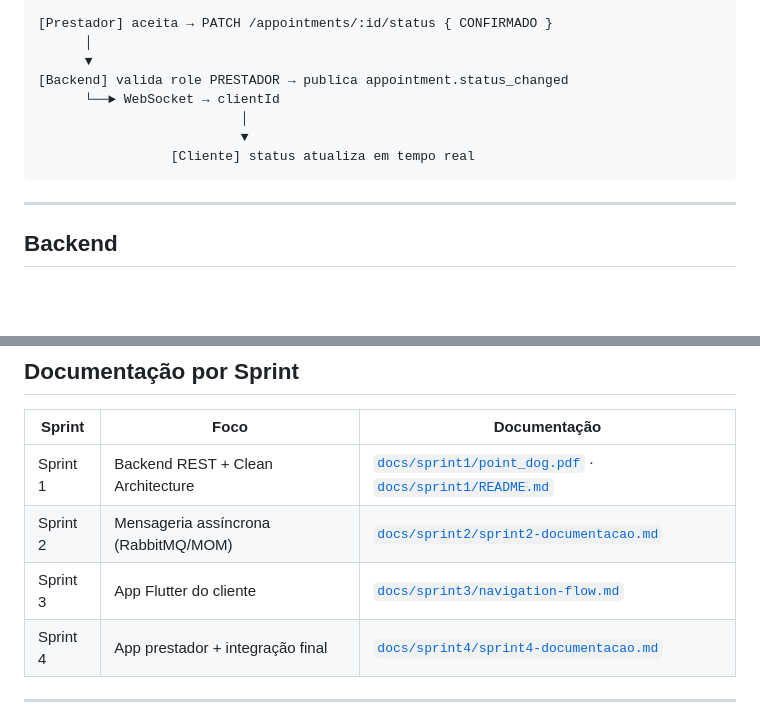
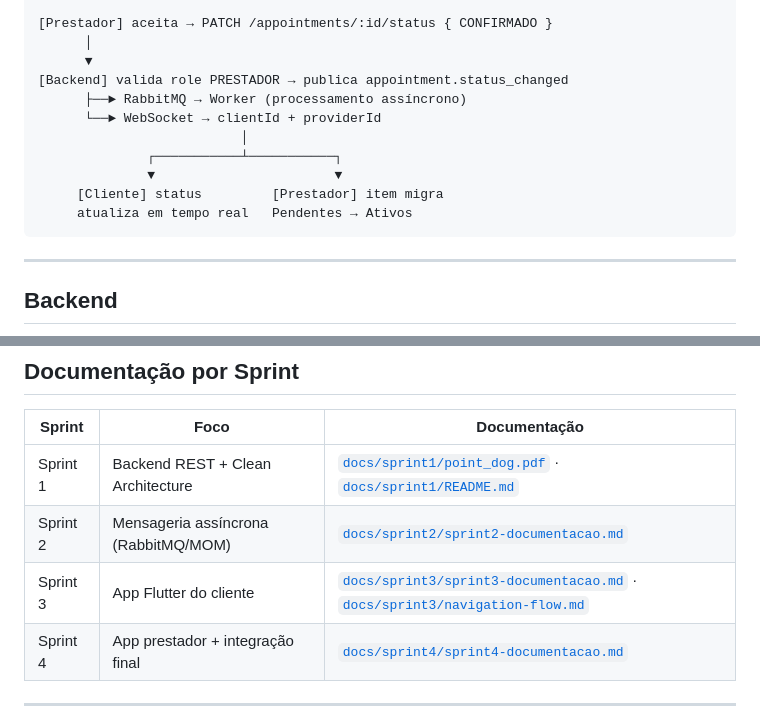
Before and after one commit to VitorCostaVianna/tp_lab_pointdog, a Markdown page: README.md, 2 parts joined by grey strips. Rendered like a GitHub page; blank space fills up the shorter version.

Commit message:
docs: maximize sprint4 grade - fix diagrams, add actions table, cite all references

````diff
--- a/README.md
+++ b/README.md
@@ -89,10 +89,13 @@ tp_lab_pointdog/
       │
       ▼
 [Backend] valida role PRESTADOR → publica appointment.status_changed
-      └──► WebSocket → clientId
+      ├──► RabbitMQ → Worker (processamento assíncrono)
+      └──► WebSocket → clientId + providerId
                           │
-                          ▼
-                 [Cliente] status atualiza em tempo real
+              ┌───────────┴───────────┐
+              ▼                       ▼
+     [Cliente] status         [Prestador] item migra
+     atualiza em tempo real   Pendentes → Ativos
 ```
 
 ---
@@ -284,7 +287,7 @@ lib/
 |--------|------|-------------|
 | Sprint 1 | Backend REST + Clean Architecture | [`docs/sprint1/point_dog.pdf`](docs/sprint1/point_dog.pdf) · [`docs/sprint1/README.md`](docs/sprint1/README.md) |
 | Sprint 2 | Mensageria assíncrona (RabbitMQ/MOM) | [`docs/sprint2/sprint2-documentacao.md`](docs/sprint2/sprint2-documentacao.md) |
-| Sprint 3 | App Flutter do cliente | [`docs/sprint3/navigation-flow.md`](docs/sprint3/navigation-flow.md) |
+| Sprint 3 | App Flutter do cliente | [`docs/sprint3/sprint3-documentacao.md`](docs/sprint3/sprint3-documentacao.md) · [`docs/sprint3/navigation-flow.md`](docs/sprint3/navigation-flow.md) |
 | Sprint 4 | App prestador + integração final | [`docs/sprint4/sprint4-documentacao.md`](docs/sprint4/sprint4-documentacao.md) |
 
 ---
````
Also changed, not shown: docs/sprint4/sprint4-documentacao.md (+35 -11 lines).
